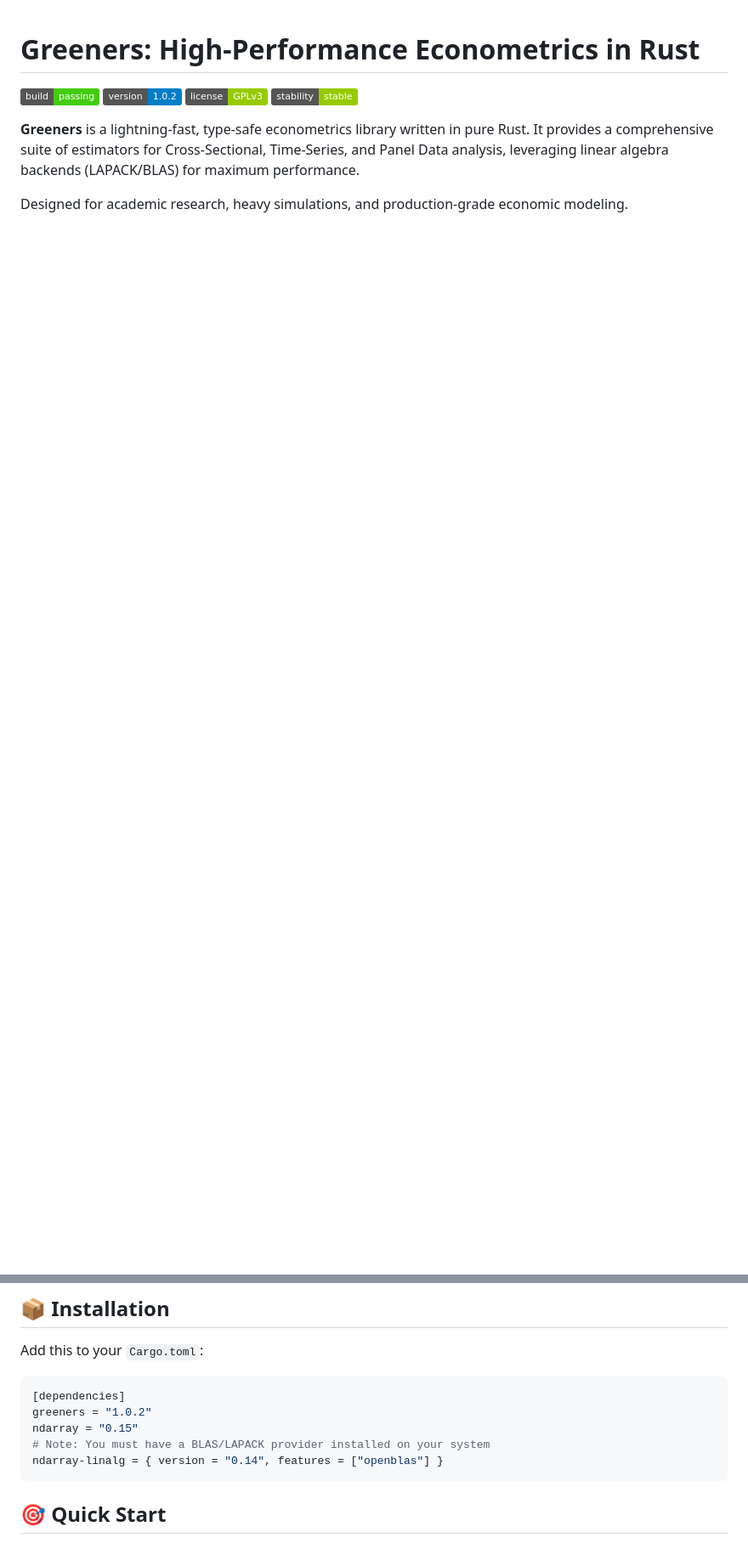
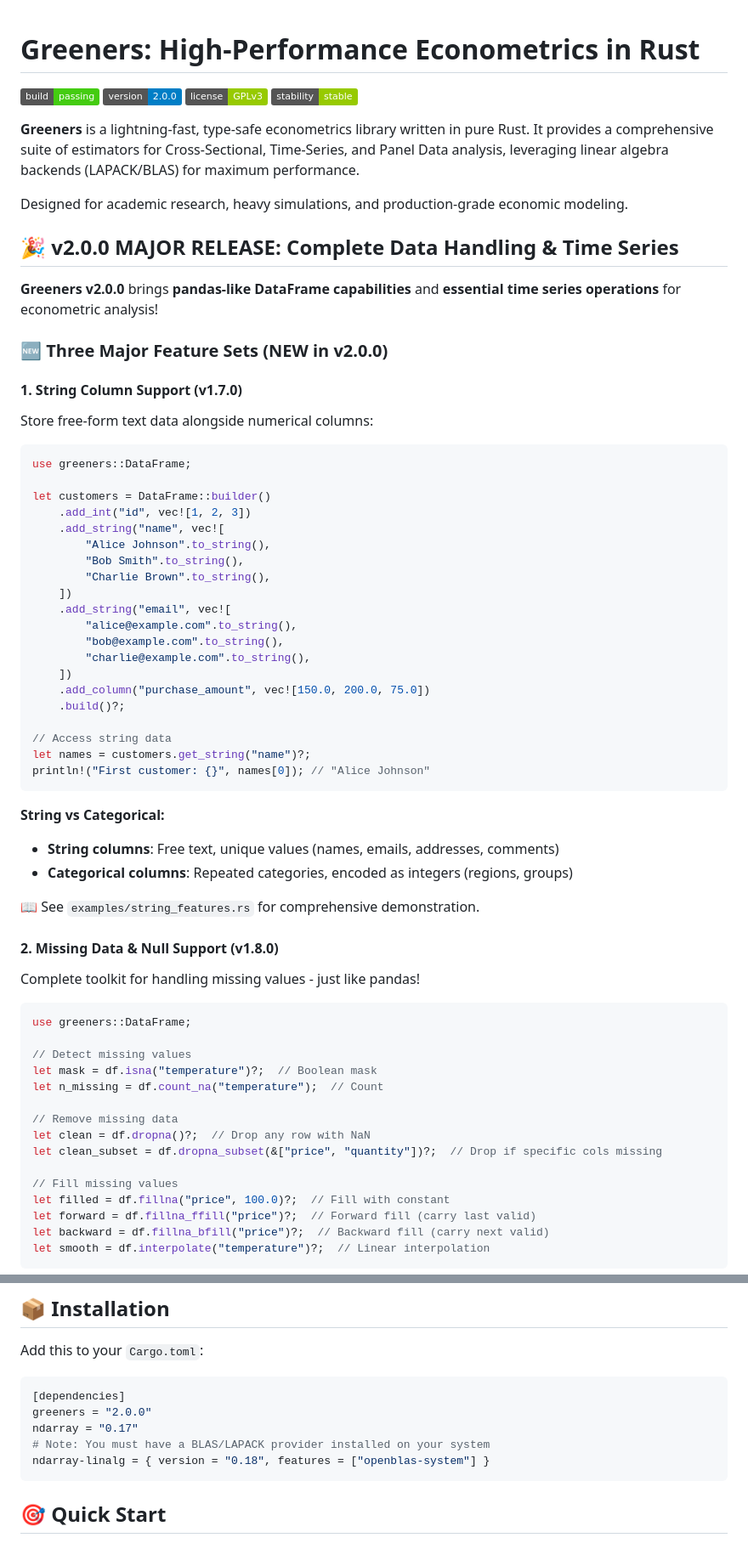
Before and after one commit to sheep-farm/Greeners, a Markdown page: README.md, 2 parts joined by grey strips. Shown: that part at 85% size. Rendered like a GitHub page; badges without logos; blank space fills up the shorter version.

````diff
--- a/README.md
+++ b/README.md
@@ -2,10 +2,72 @@
 # Greeners: High-Performance Econometrics in Rust
 
 ![Build Status](https://img.shields.io/badge/build-passing-brightgreen)
-![Version](https://img.shields.io/badge/version-1.0.2-blue)
+![Version](https://img.shields.io/badge/version-2.0.0-blue)
 ![License](https://img.shields.io/badge/license-GPLv3-green)
 ![Stability](https://img.shields.io/badge/stability-stable-green)
 
 **Greeners** is a lightning-fast, type-safe econometrics library written in pure Rust. It provides a comprehensive suite of estimators for Cross-Sectional, Time-Series, and Panel Data analysis, leveraging linear algebra backends (LAPACK/BLAS) for maximum performance.
 
 Designed for academic research, heavy simulations, and production-grade economic modeling.
+
+## 🎉 v2.0.0 MAJOR RELEASE: Complete Data Handling & Time Series
+
+**Greeners v2.0.0** brings **pandas-like DataFrame capabilities** and **essential time series operations** for econometric analysis!
+
+### 🆕 Three Major Feature Sets (NEW in v2.0.0)
+
+#### 1. String Column Support (v1.7.0)
+
+Store free-form text data alongside numerical columns:
+
+```rust
+use greeners::DataFrame;
+
+let customers = DataFrame::builder()
+    .add_int("id", vec![1, 2, 3])
+    .add_string("name", vec![
+        "Alice Johnson".to_string(),
+        "Bob Smith".to_string(),
+        "Charlie Brown".to_string(),
+    ])
+    .add_string("email", vec![
+        "alice@example.com".to_string(),
+        "bob@example.com".to_string(),
+        "charlie@example.com".to_string(),
+    ])
+    .add_column("purchase_amount", vec![150.0, 200.0, 75.0])
+    .build()?;
+
+// Access string data
+let names = customers.get_string("name")?;
+println!("First customer: {}", names[0]); // "Alice Johnson"
+```
+
+**String vs Categorical:**
+- **String columns**: Free text, unique values (names, emails, addresses, comments)
+- **Categorical columns**: Repeated categories, encoded as integers (regions, groups)
+
+📖 See `examples/string_features.rs` for comprehensive demonstration.
+
+#### 2. Missing Data & Null Support (v1.8.0)
+
+Complete toolkit for handling missing values - just like pandas!
+
+```rust
+use greeners::DataFrame;
+
+// Detect missing values
+let mask = df.isna("temperature")?;  // Boolean mask
+let n_missing = df.count_na("temperature");  // Count
+
+// Remove missing data
+let clean = df.dropna()?;  // Drop any row with NaN
+let clean_subset = df.dropna_subset(&["price", "quantity"])?;  // Drop if specific cols missing
+
+// Fill missing values
+let filled = df.fillna("price", 100.0)?;  // Fill with constant
+let forward = df.fillna_ffill("price")?;  // Forward fill (carry last valid)
+let backward = df.fillna_bfill("price")?;  // Backward fill (carry next valid)
+let smooth = df.interpolate("temperature")?;  // Linear interpolation
+```
+
@@ -606,10 +756,10 @@ Add this to your `Cargo.toml`:
 
 ```toml
 [dependencies]
-greeners = "1.0.2"
-ndarray = "0.15"
+greeners = "2.0.0"
+ndarray = "0.17"
 # Note: You must have a BLAS/LAPACK provider installed on your system
-ndarray-linalg = { version = "0.14", features = ["openblas"] }
+ndarray-linalg = { version = "0.18", features = ["openblas-system"] }
 ```
 
 ## 🎯 Quick Start
````
Also changed, not shown: other parts of README.md (+99 -2 lines).
